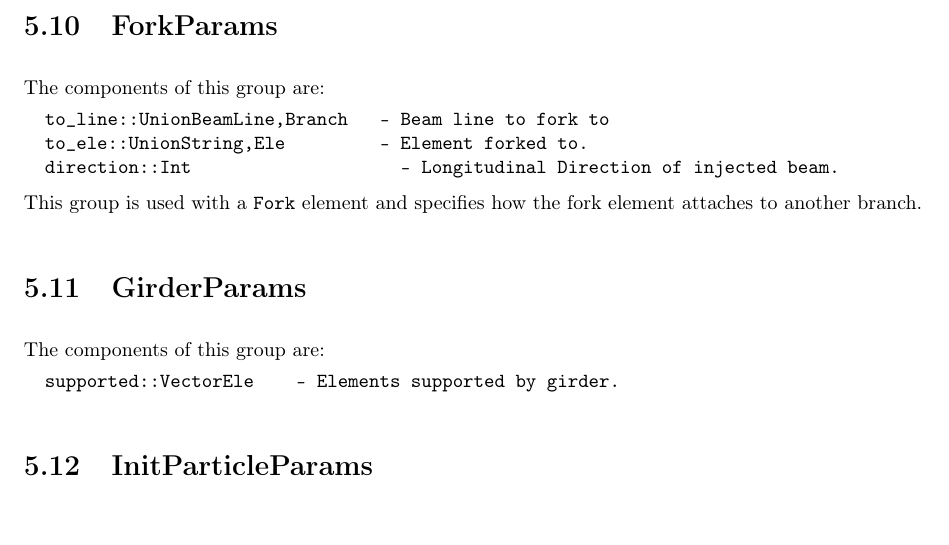
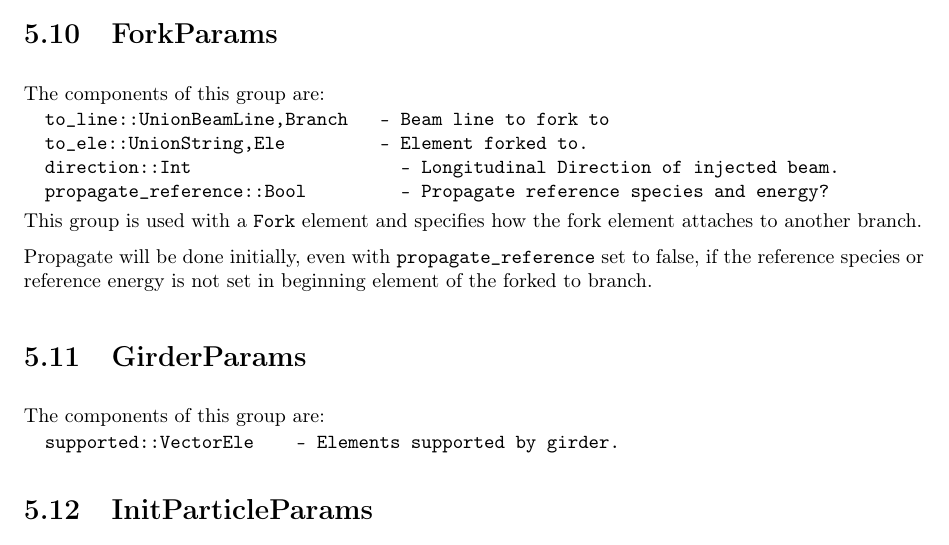
Before and after one commit to bmad-sim/AcceleratorLattice.jl, a LaTeX book (manual/AcceleratorLattice.tex, which reads manual/ele-param-groups.tex): part of page 59 of 130, cut so that both start at the same text. Compiled offline with pdfLaTeX.

Commit message:
More fork devel. (#188)

```diff
--- a/manual/ele-param-groups.tex
+++ b/manual/ele-param-groups.tex
@@ -782,11 +782,14 @@ The components of this group are:
   to_line::Union{BeamLine,Branch}   - Beam line to fork to
   to_ele::Union{String,Ele}         - Element forked to.
   direction::Int                    - Longitudinal Direction of injected beam.
+  propagate_reference::Bool         - Propagate reference species and energy?
 \end{example}
 
 This group is used with a \vn{Fork} element and specifies how the fork element attaches to
 another branch.
 
+Propagate will be done initially, even with \vn{propagate_reference} set to false, if the
+reference species or reference energy is not set in beginning element of the forked to branch.
 
 %---------------------------------------------------------------------------------------------------
 \section{GirderParams}
```
Also changed, not shown: manual/attic/Notes.txt (+2 -0 lines), manual/AcceleratorLattice.pdf, 4 other files.
